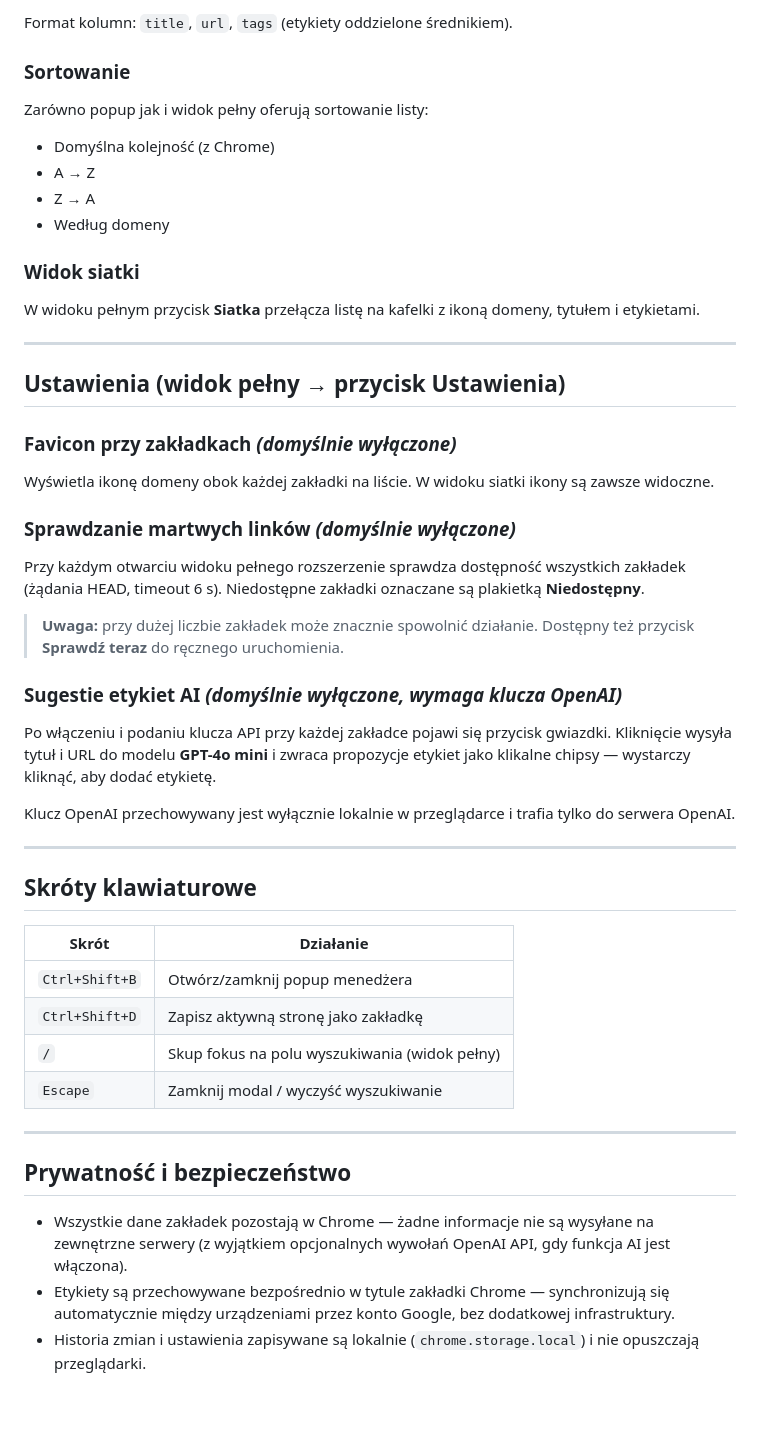
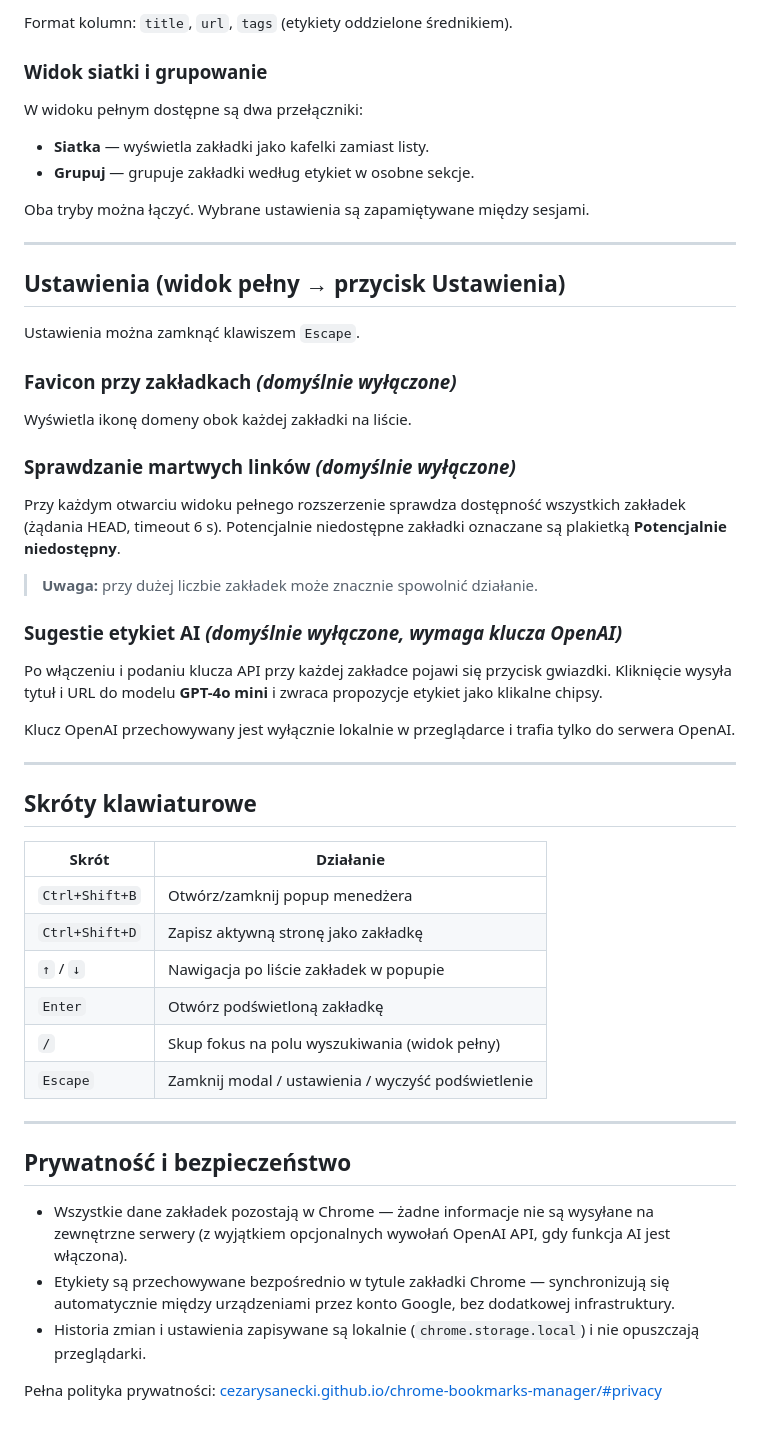
Before and after one commit to cezarysanecki/chrome-bookmarks-manager, a Markdown page: README.md, the part around one of its changes. Drawn GitHub-style.

```diff
--- a/README.md
+++ b/README.md
@@ -66,30 +101,29 @@ Rozszerzenie automatycznie porównuje adresy URL (ignorując `www`, parametry ś
 
 Format kolumn: `title`, `url`, `tags` (etykiety oddzielone średnikiem).
 
-### Sortowanie
-Zarówno popup jak i widok pełny oferują sortowanie listy:
-- Domyślna kolejność (z Chrome)
-- A → Z
-- Z → A
-- Według domeny
+### Widok siatki i grupowanie
+W widoku pełnym dostępne są dwa przełączniki:
+- **Siatka** — wyświetla zakładki jako kafelki zamiast listy.
+- **Grupuj** — grupuje zakładki według etykiet w osobne sekcje.
 
-### Widok siatki
-W widoku pełnym przycisk **Siatka** przełącza listę na kafelki z ikoną domeny, tytułem i etykietami.
+Oba tryby można łączyć. Wybrane ustawienia są zapamiętywane między sesjami.
 
 ---
 
 ## Ustawienia (widok pełny → przycisk Ustawienia)
 
+Ustawienia można zamknąć klawiszem `Escape`.
+
 ### Favicon przy zakładkach *(domyślnie wyłączone)*
-Wyświetla ikonę domeny obok każdej zakładki na liście. W widoku siatki ikony są zawsze widoczne.
+Wyświetla ikonę domeny obok każdej zakładki na liście.
 
 ### Sprawdzanie martwych linków *(domyślnie wyłączone)*
-Przy każdym otwarciu widoku pełnego rozszerzenie sprawdza dostępność wszystkich zakładek (żądania HEAD, timeout 6 s). Niedostępne zakładki oznaczane są plakietką **Niedostępny**.
+Przy każdym otwarciu widoku pełnego rozszerzenie sprawdza dostępność wszystkich zakładek (żądania HEAD, timeout 6 s). Potencjalnie niedostępne zakładki oznaczane są plakietką **Potencjalnie niedostępny**.
 
-> **Uwaga:** przy dużej liczbie zakładek może znacznie spowolnić działanie. Dostępny też przycisk **Sprawdź teraz** do ręcznego uruchomienia.
+> **Uwaga:** przy dużej liczbie zakładek może znacznie spowolnić działanie.
 
 ### Sugestie etykiet AI *(domyślnie wyłączone, wymaga klucza OpenAI)*
-Po włączeniu i podaniu klucza API przy każdej zakładce pojawi się przycisk gwiazdki. Kliknięcie wysyła tytuł i URL do modelu **GPT-4o mini** i zwraca propozycje etykiet jako klikalne chipsy — wystarczy kliknąć, aby dodać etykietę.
+Po włączeniu i podaniu klucza API przy każdej zakładce pojawi się przycisk gwiazdki. Kliknięcie wysyła tytuł i URL do modelu **GPT-4o mini** i zwraca propozycje etykiet jako klikalne chipsy.
 
 Klucz OpenAI przechowywany jest wyłącznie lokalnie w przeglądarce i trafia tylko do serwera OpenAI.
 
@@ -101,8 +135,10 @@ Klucz OpenAI przechowywany jest wyłącznie lokalnie w przeglądarce i trafia ty
 |---|---|
 | `Ctrl+Shift+B` | Otwórz/zamknij popup menedżera |
 | `Ctrl+Shift+D` | Zapisz aktywną stronę jako zakładkę |
+| `↑` / `↓` | Nawigacja po liście zakładek w popupie |
+| `Enter` | Otwórz podświetloną zakładkę |
 | `/` | Skup fokus na polu wyszukiwania (widok pełny) |
-| `Escape` | Zamknij modal / wyczyść wyszukiwanie |
+| `Escape` | Zamknij modal / ustawienia / wyczyść podświetlenie |
 
 ---
 
@@ -111,3 +147,5 @@ Klucz OpenAI przechowywany jest wyłącznie lokalnie w przeglądarce i trafia ty
 - Wszystkie dane zakładek pozostają w Chrome — żadne informacje nie są wysyłane na zewnętrzne serwery (z wyjątkiem opcjonalnych wywołań OpenAI API, gdy funkcja AI jest włączona).
 - Etykiety są przechowywane bezpośrednio w tytule zakładki Chrome — synchronizują się automatycznie między urządzeniami przez konto Google, bez dodatkowej infrastruktury.
 - Historia zmian i ustawienia zapisywane są lokalnie (`chrome.storage.local`) i nie opuszczają przeglądarki.
+
+Pełna polityka prywatności: [cezarysanecki.github.io/chrome-bookmarks-manager/#privacy](https://cezarysanecki.github.io/chrome-bookmarks-manager/#privacy)
```
Also changed, not shown: other parts of README.md (+45 -10 lines).
